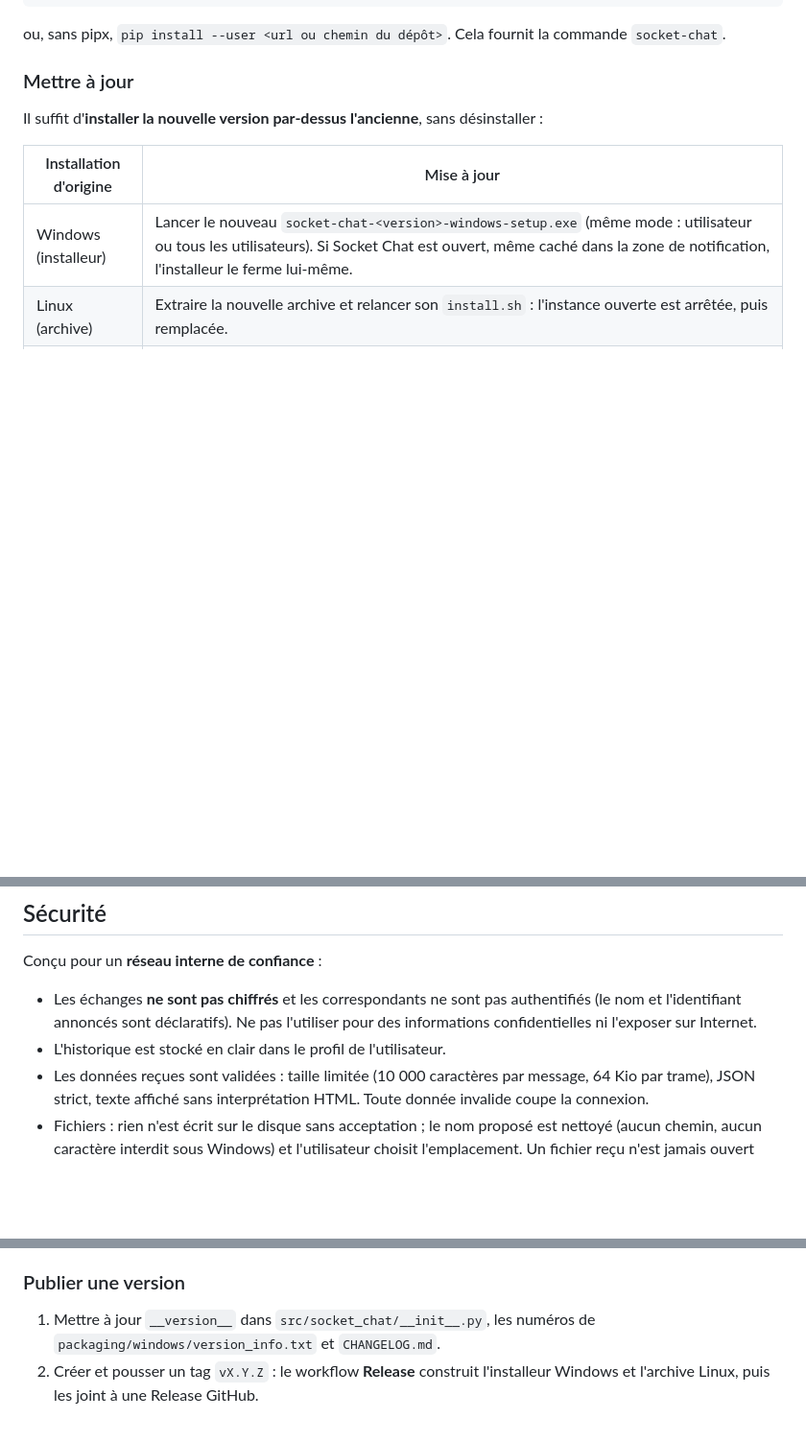
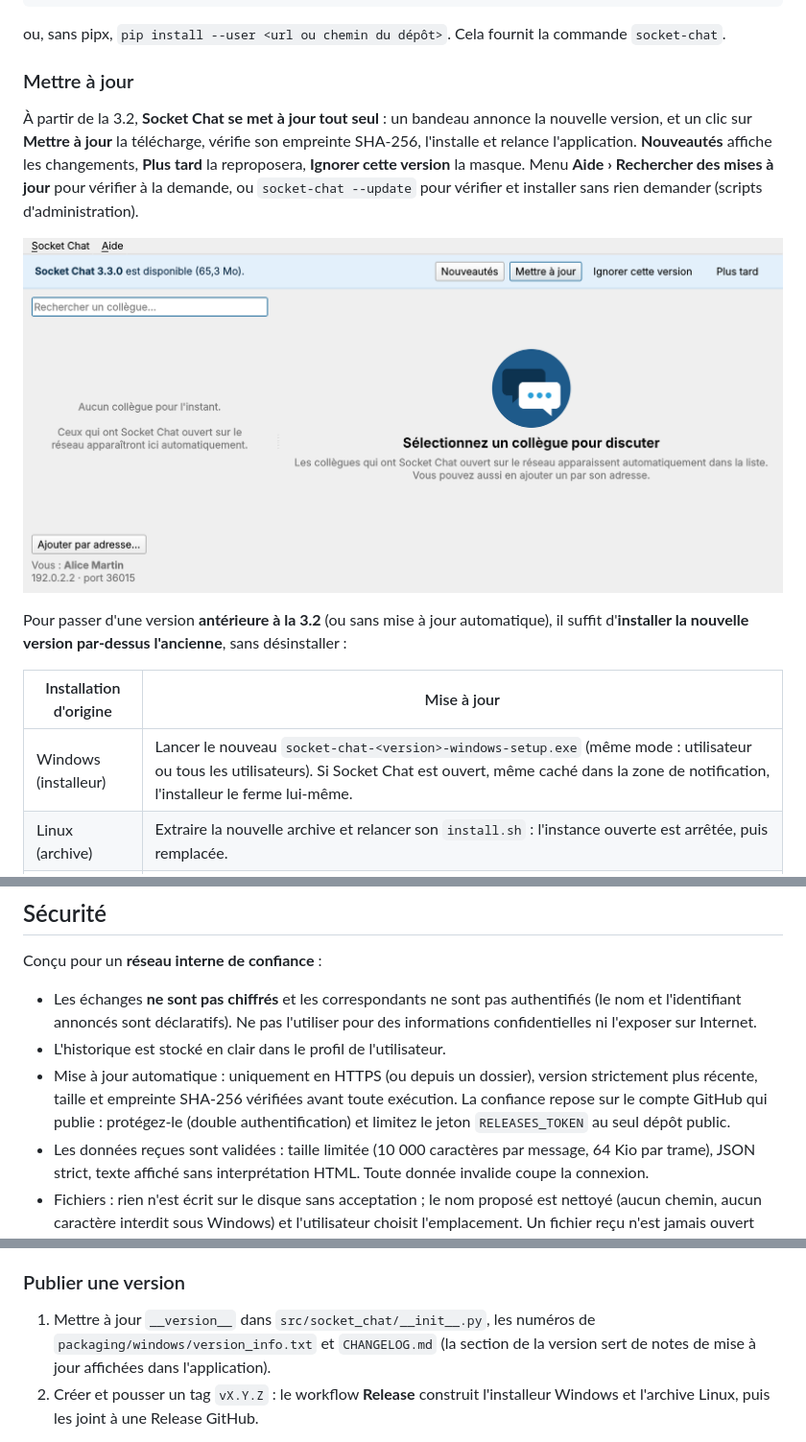
Before and after one commit to Andoromain/socket-python, a Markdown page: README.md, 3 parts joined by grey strips. Shown at 96% size. Rendered like a GitHub page; pictures changed too: docs/mise-a-jour.png (added); blank space fills up the shorter version.

```diff
--- a/README.md
+++ b/README.md
@@ -72,7 +72,18 @@ ou, sans pipx, `pip install --user <url ou chemin du dépôt>`. Cela fournit la
 
 ### Mettre à jour
 
-Il suffit d'**installer la nouvelle version par-dessus l'ancienne**, sans désinstaller :
+À partir de la 3.2, **Socket Chat se met à jour tout seul** : un bandeau annonce la
+nouvelle version, et un clic sur **Mettre à jour** la télécharge, vérifie son empreinte
+SHA-256, l'installe et relance l'application. **Nouveautés** affiche les changements,
+**Plus tard** la reproposera, **Ignorer cette version** la masque. Menu
+**Aide › Rechercher des mises à jour** pour vérifier à la demande, ou
+`socket-chat --update` pour vérifier et installer sans rien demander (scripts
+d'administration).
+
+![Bandeau de mise à jour](docs/mise-a-jour.png)
+
+Pour passer d'une version **antérieure à la 3.2** (ou sans mise à jour automatique),
+il suffit d'**installer la nouvelle version par-dessus l'ancienne**, sans désinstaller :
 
 | Installation d'origine | Mise à jour |
 |---|---|
@@ -148,6 +190,10 @@ Conçu pour un **réseau interne de confiance** :
   (le nom et l'identifiant annoncés sont déclaratifs). Ne pas l'utiliser pour des
   informations confidentielles ni l'exposer sur Internet.
 - L'historique est stocké en clair dans le profil de l'utilisateur.
+- Mise à jour automatique : uniquement en HTTPS (ou depuis un dossier), version
+  strictement plus récente, taille et empreinte SHA-256 vérifiées avant toute exécution.
+  La confiance repose sur le compte GitHub qui publie : protégez-le (double
+  authentification) et limitez le jeton `RELEASES_TOKEN` au seul dépôt public.
 - Les données reçues sont validées : taille limitée (10 000 caractères par message,
   64 Kio par trame), JSON strict, texte affiché sans interprétation HTML. Toute donnée
   invalide coupe la connexion.
@@ -228,7 +275,8 @@ simultanée.
 ### Publier une version
 
 1. Mettre à jour `__version__` dans `src/socket_chat/__init__.py`, les numéros de
-   `packaging/windows/version_info.txt` et `CHANGELOG.md`.
+   `packaging/windows/version_info.txt` et `CHANGELOG.md` (la section de la version sert
+   de notes de mise à jour affichées dans l'application).
 2. Créer et pousser un tag `vX.Y.Z` : le workflow **Release** construit l'installeur
    Windows et l'archive Linux, puis les joint à une Release GitHub.
 
```
Also changed, not shown: other parts of README.md (+32 -0 lines), CHANGELOG.md (+24 -0 lines), 7 other files.
